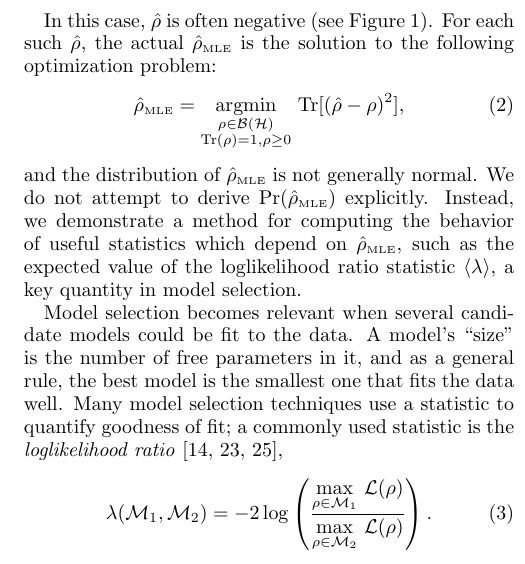
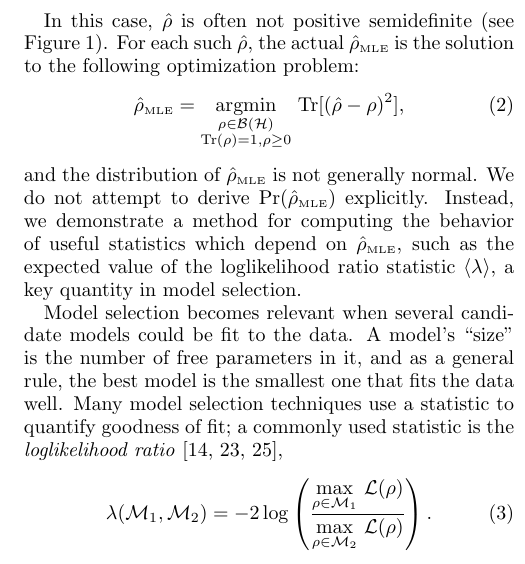
Before and after one commit to Travis-S/arxiv_1609.04385, a LaTeX paper (wilkspaper.tex): part of one column of page 2 of 11, cut so that both start at the same text. Compiled offline with pdfLaTeX.

Commit message:
Fix the negative <-> not pos sd issue
Brings in a fix suggested by Daniel Seuss.

```diff
--- a/wilkspaper.tex
+++ b/wilkspaper.tex
@@ -82,7 +82,7 @@ We will focus on the special and simple case where $\Fi$ at $\rho_{0}$ is  propo
 \end{equation}
 for some $\epsilon$ that scales as $1 / \sqrt{N_{\mathrm{samples}}}$.  In practice, $\Fi$  depends  on $\rho_{0}$ and the particular tomographic measurement performed, but the interaction of an arbitrary Fisher information with the boundary is complex and intractable. The isotropic assumption greatly simplifies our study of the problem, and permits the derivation of analytic results which capture realistic tomographic scenarios surprisingly well \cite{Smolin2012}.
 
-In this case, $\rhohat$ is often negative (see Figure \ref{fig:boundaries}). For each such $\rhohat$, the actual $\rhoMLE$ is the solution to the following optimization problem:
+In this case, $\rhohat$ is often not positive semidefinite (see Figure \ref{fig:boundaries}). For each such $\rhohat$, the actual $\rhoMLE$ is the solution to the following optimization problem:
 \begin{equation}
 \label{eq:mleopt}
 \rhoMLE = \underset{\substack{\rho \in \mathcal{B}(\cH)  \\ \mathrm{Tr}(\rho)=1, \rho \geq 0}}{\mathrm{argmin}}~\mathrm{Tr}[(\rhohat - \rho)^{2}],
```
Also changed, not shown: wilkspaper.tex (2 more changed lines).
